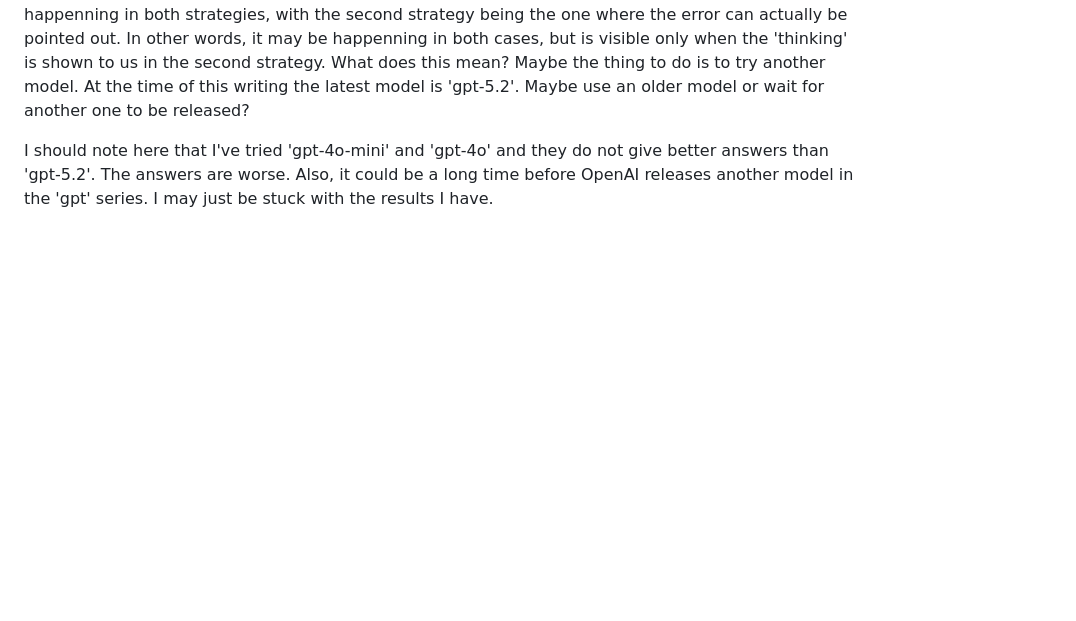
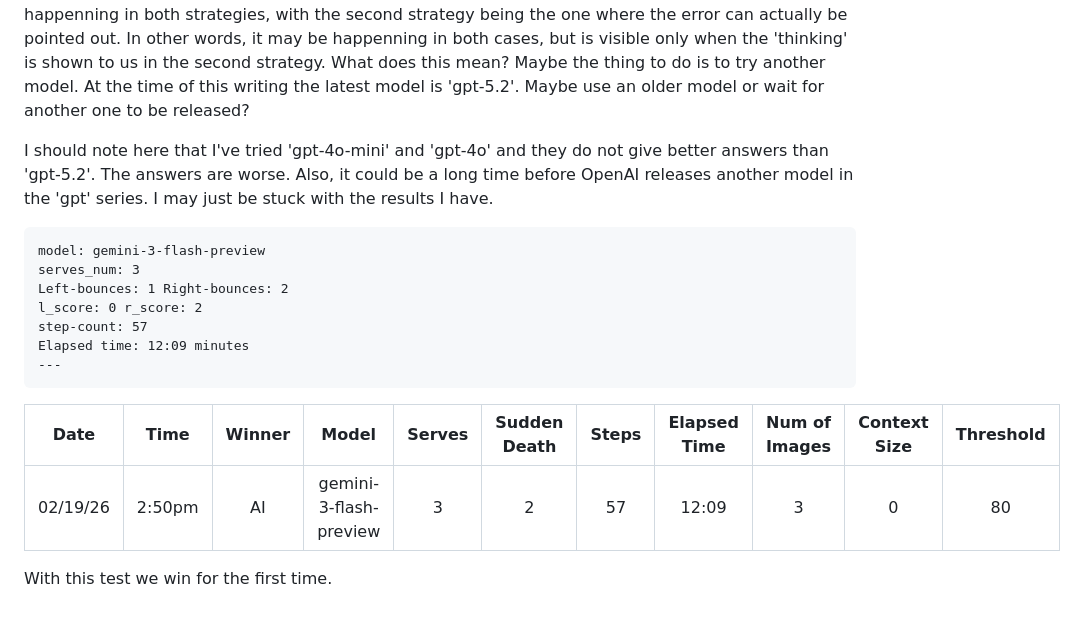
Before and after one commit to radiodee1/games-llm, a Markdown page: src/games/README.md, the part around the change. Drawn GitHub-style; blank space fills up the shorter version.

Commit message:
readme gemini

````diff
--- a/src/games/README.md
+++ b/src/games/README.md
@@ -284,3 +284,19 @@ With the first strategy the model had a habit of going in the right direction wi
 The error that the second prompt shows might be what they call hallucinations. If this is so, it might be happenning in both strategies, with the second strategy being the one where the error can actually be pointed out. In other words, it may be happenning in both cases, but is visible only when the 'thinking' is shown to us in the second strategy. What does this mean? Maybe the thing to do is to try another model. At the time of this writing the latest model is 'gpt-5.2'. Maybe use an older model or wait for another one to be released?
 
 I should note here that I've tried 'gpt-4o-mini' and 'gpt-4o' and they do not give better answers than 'gpt-5.2'. The answers are worse. Also, it could be a long time before OpenAI releases another model in the 'gpt' series. I may just be stuck with the results I have.
+
+```
+model: gemini-3-flash-preview
+serves_num: 3
+Left-bounces: 1 Right-bounces: 2
+l_score: 0 r_score: 2
+step-count: 57
+Elapsed time: 12:09 minutes
+---
+```
+
+| Date | Time | Winner | Model | Serves | Sudden Death | Steps | Elapsed Time | Num of Images | Context Size | Threshold |
+|:---:|:---:|:---:|:---:|:---:|:---:|:---:|:---:|:---:|:---:|:---:|
+| 02/19/26 | 2:50pm | AI | gemini-3-flash-preview | 3 | 2 | 57 | 12:09 | 3 | 0 | 80 |
+
+With this test we win for the first time.
````
